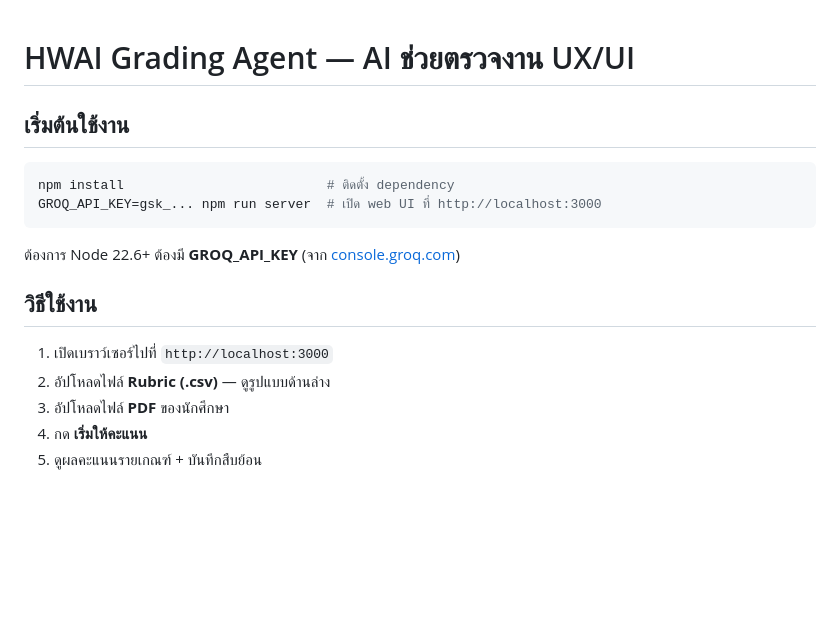
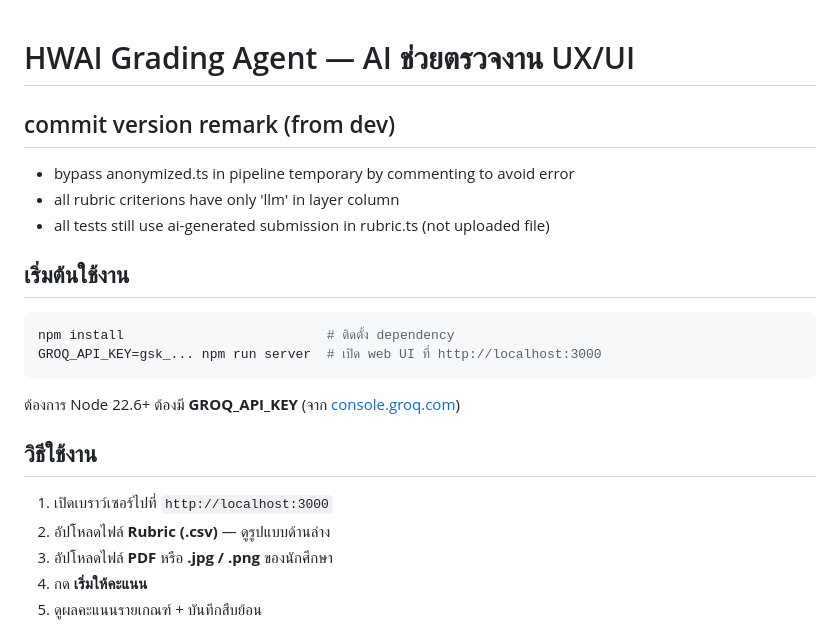
Before and after one commit to YwThammatorn/HWAI-Agent, a Markdown page: README.md, the part around the change. GitHub-like rendering; blank space fills up the shorter version.

Commit message:
add dev remark to readme

```diff
--- a/README.md
+++ b/README.md
@@ -1,4 +1,10 @@
 # HWAI Grading Agent — AI ช่วยตรวจงาน UX/UI
+
+## commit version remark (from dev)
+
+- bypass anonymized.ts in pipeline temporary by commenting to avoid error
+- all rubric criterions have only 'llm' in layer column
+- all tests still use ai-generated submission in rubric.ts (not uploaded file)
 
 ## เริ่มต้นใช้งาน
 
@@ -13,7 +19,7 @@ GROQ_API_KEY=gsk_... npm run server  # เปิด web UI ที่ http://loca
 
 1. เปิดเบราว์เซอร์ไปที่ `http://localhost:3000`
 2. อัปโหลดไฟล์ **Rubric (.csv)** — ดูรูปแบบด้านล่าง
-3. อัปโหลดไฟล์ **PDF** ของนักศึกษา
+3. อัปโหลดไฟล์ **PDF** หรือ **.jpg / .png** ของนักศึกษา
 4. กด **เริ่มให้คะแนน**
 5. ดูผลคะแนนรายเกณฑ์ + บันทึกสืบย้อน
 
```
